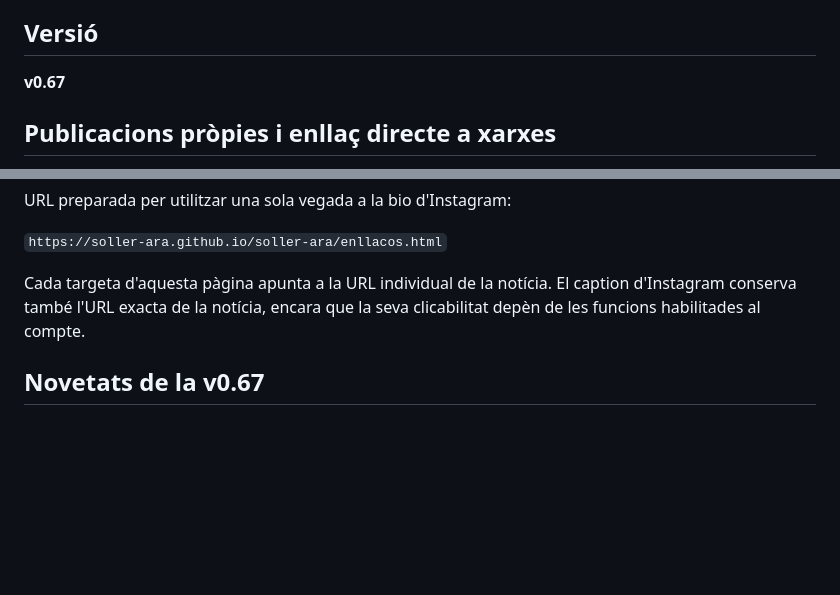
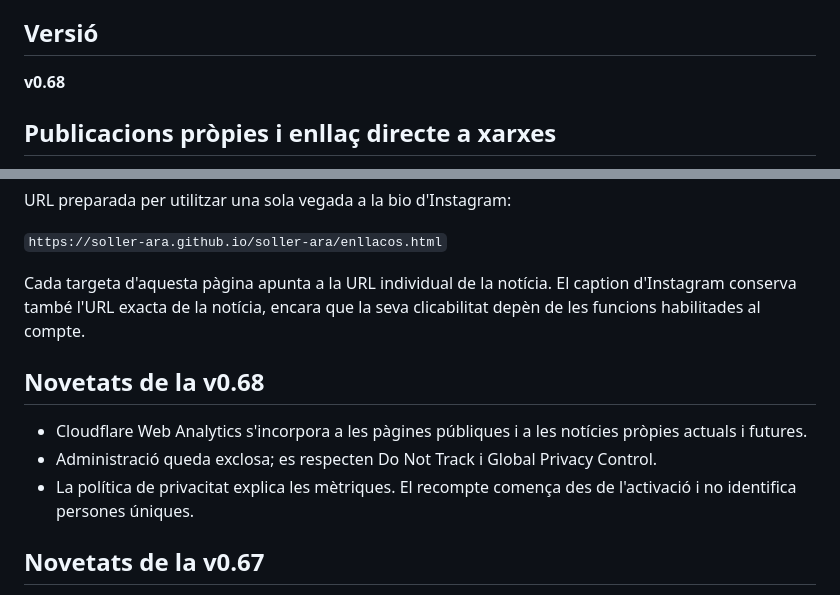
Before and after one commit to Juanjo-Cp18/soller-ara, a Markdown page: README.md, 2 parts joined by grey strips. Rendered like a GitHub page; blank space fills up the shorter version.

Commit message:
v0.68: incorporar Cloudflare Web Analytics (README.md)

```diff
--- a/README.md
+++ b/README.md
@@ -4,7 +4,7 @@ Projecte públic i sense ànim de lucre per reunir informació local de Sóller
 
 ## Versió
 
-**v0.67**
+**v0.68**
 
 ## Publicacions pròpies i enllaç directe a xarxes
 
@@ -24,6 +24,12 @@ URL preparada per utilitzar una sola vegada a la bio d'Instagram:
 `https://soller-ara.github.io/soller-ara/enllacos.html`
 
 Cada targeta d'aquesta pàgina apunta a la URL individual de la notícia. El caption d'Instagram conserva també l'URL exacta de la notícia, encara que la seva clicabilitat depèn de les funcions habilitades al compte.
+
+## Novetats de la v0.68
+
+- Cloudflare Web Analytics s'incorpora a les pàgines públiques i a les notícies pròpies actuals i futures.
+- Administració queda exclosa; es respecten Do Not Track i Global Privacy Control.
+- La política de privacitat explica les mètriques. El recompte comença des de l'activació i no identifica persones úniques.
 
 ## Novetats de la v0.67
 
```
